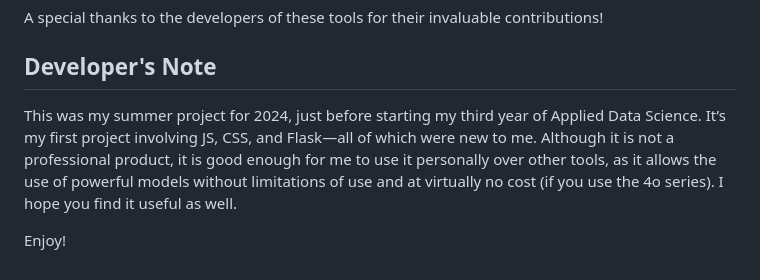
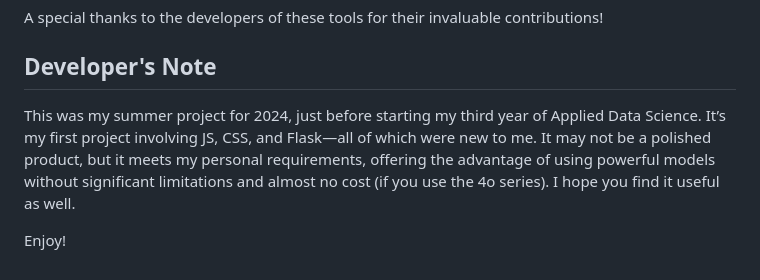
Before and after one commit to carlos-castano/Nbchat, a Markdown page: README.md, the part around the change. GitHub-like rendering.

```diff
--- a/README.md
+++ b/README.md
@@ -60,6 +60,6 @@ A special thanks to the developers of these tools for their invaluable contribut
 
 ## Developer's Note
 
-This was my summer project for 2024, just before starting my third year of Applied Data Science. It’s my first project involving JS, CSS, and Flask—all of which were new to me. Although it is not a professional product, it is good enough for me to use it personally over other tools, as it allows the use of powerful models without limitations of use and at virtually no cost (if you use the 4o series). I hope you find it useful as well.
+This was my summer project for 2024, just before starting my third year of Applied Data Science. It’s my first project involving JS, CSS, and Flask—all of which were new to me. It may not be a polished product, but it meets my personal requirements, offering the advantage of using powerful models without significant limitations and almost no cost (if you use the 4o series). I hope you find it useful as well.
 
 Enjoy!
```
